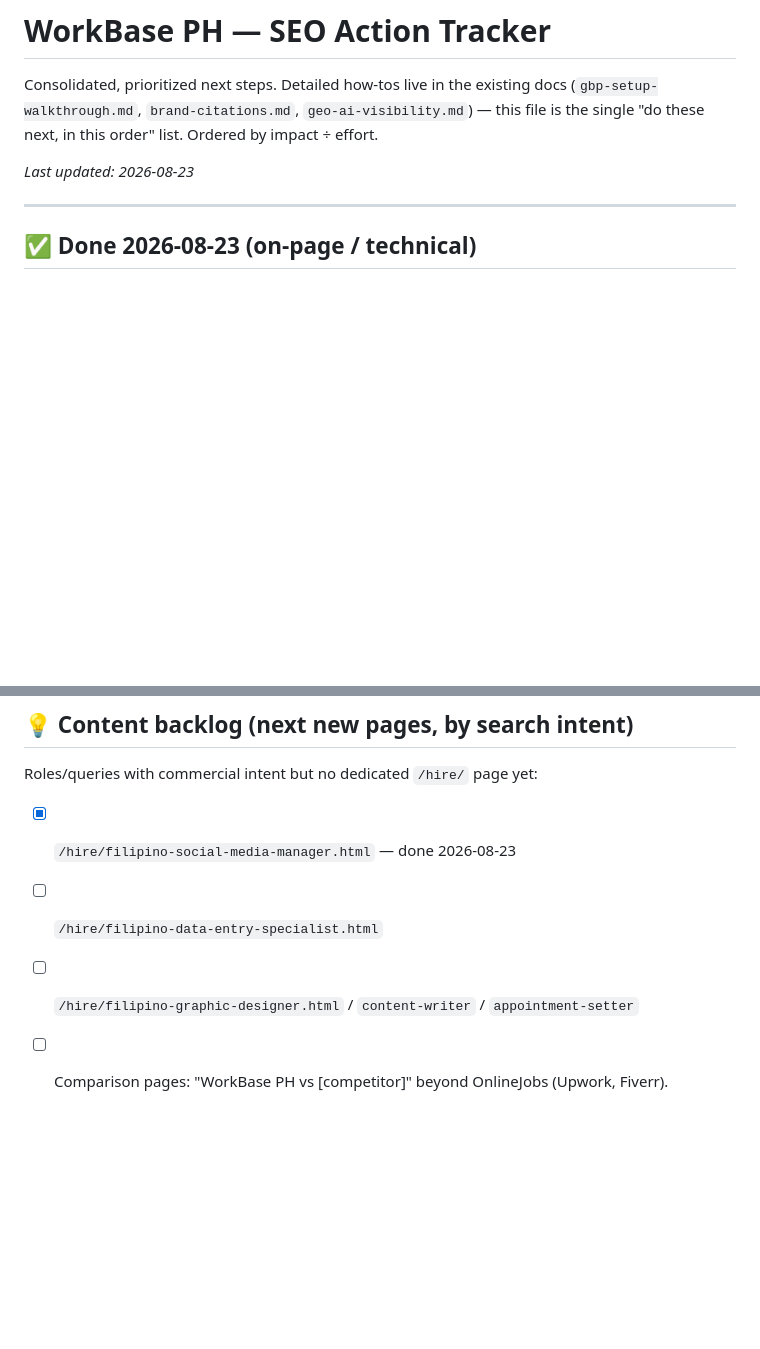
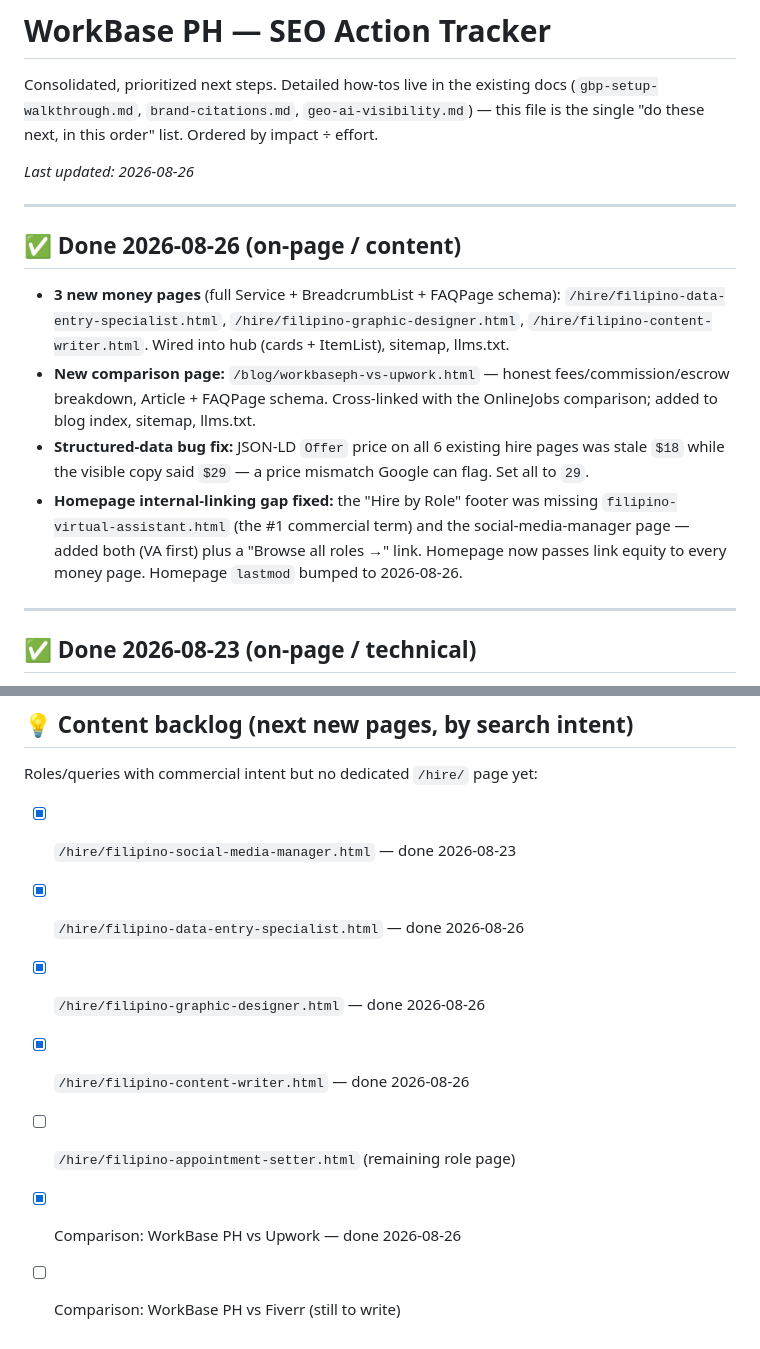
Before and after one commit to iwanderph20-art/workbaseph, a Markdown page: seo-action-tracker.md, 2 parts joined by grey strips. Rendered like a GitHub page; blank space fills up the shorter version.

Commit message:
docs(seo): update action tracker for 2026-08-26 content + fixes
Co-Authored-By: Claude Opus 4.8 <noreply@anthropic.com>

```diff
--- a/seo-action-tracker.md
+++ b/seo-action-tracker.md
@@ -4,7 +4,24 @@ Consolidated, prioritized next steps. Detailed how-tos live in the existing docs
 (`gbp-setup-walkthrough.md`, `brand-citations.md`, `geo-ai-visibility.md`) — this file
 is the single "do these next, in this order" list. Ordered by impact ÷ effort.
 
-_Last updated: 2026-08-23_
+_Last updated: 2026-08-26_
+
+---
+
+## ✅ Done 2026-08-26 (on-page / content)
+
+- **3 new money pages** (full Service + BreadcrumbList + FAQPage schema):
+  `/hire/filipino-data-entry-specialist.html`, `/hire/filipino-graphic-designer.html`,
+  `/hire/filipino-content-writer.html`. Wired into hub (cards + ItemList), sitemap, llms.txt.
+- **New comparison page:** `/blog/workbaseph-vs-upwork.html` — honest fees/commission/escrow
+  breakdown, Article + FAQPage schema. Cross-linked with the OnlineJobs comparison; added to
+  blog index, sitemap, llms.txt.
+- **Structured-data bug fix:** JSON-LD `Offer` price on all 6 existing hire pages was stale
+  `$18` while the visible copy said `$29` — a price mismatch Google can flag. Set all to `29`.
+- **Homepage internal-linking gap fixed:** the "Hire by Role" footer was missing
+  `filipino-virtual-assistant.html` (the #1 commercial term) and the social-media-manager
+  page — added both (VA first) plus a "Browse all roles →" link. Homepage now passes link
+  equity to every money page. Homepage `lastmod` bumped to 2026-08-26.
 
 ---
 
@@ -81,6 +98,9 @@ _Last updated: 2026-08-23_
 
 Roles/queries with commercial intent but no dedicated `/hire/` page yet:
 - [x] `/hire/filipino-social-media-manager.html` — done 2026-08-23
-- [ ] `/hire/filipino-data-entry-specialist.html`
-- [ ] `/hire/filipino-graphic-designer.html` / `content-writer` / `appointment-setter`
-- [ ] Comparison pages: "WorkBase PH vs [competitor]" beyond OnlineJobs (Upwork, Fiverr).
+- [x] `/hire/filipino-data-entry-specialist.html` — done 2026-08-26
+- [x] `/hire/filipino-graphic-designer.html` — done 2026-08-26
+- [x] `/hire/filipino-content-writer.html` — done 2026-08-26
+- [ ] `/hire/filipino-appointment-setter.html` (remaining role page)
+- [x] Comparison: WorkBase PH vs Upwork — done 2026-08-26
+- [ ] Comparison: WorkBase PH vs Fiverr (still to write)
```
